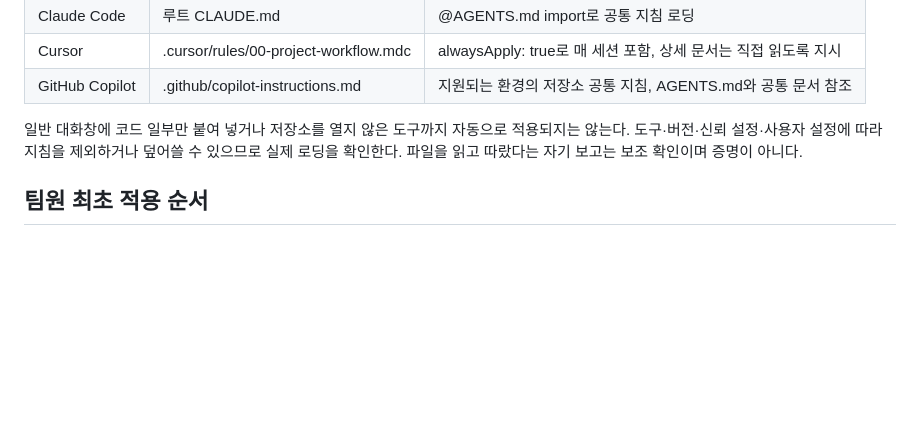
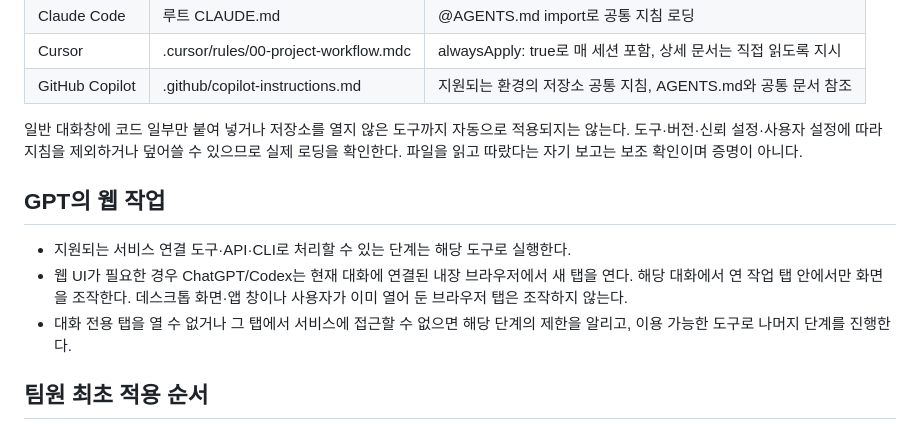
Before and after one commit to yoon1967/Chill-Drone, a Markdown page: .gitlab/AGENT_WORKFLOW.md, the part around the change. Drawn GitHub-style; blank space fills up the shorter version.

```diff
--- a/.gitlab/AGENT_WORKFLOW.md
+++ b/.gitlab/AGENT_WORKFLOW.md
@@ -16,6 +16,13 @@
 일반 대화창에 코드 일부만 붙여 넣거나 저장소를 열지 않은 도구까지 자동으로 적용되지는 않는다.
 도구·버전·신뢰 설정·사용자 설정에 따라 지침을 제외하거나 덮어쓸 수 있으므로 실제 로딩을 확인한다.
 파일을 읽고 따랐다는 자기 보고는 보조 확인이며 증명이 아니다.
+
+## GPT의 웹 작업
+
+- 지원되는 서비스 연결 도구·API·CLI로 처리할 수 있는 단계는 해당 도구로 실행한다.
+- 웹 UI가 필요한 경우 ChatGPT/Codex는 현재 대화에 연결된 내장 브라우저에서 새 탭을 연다.
+  해당 대화에서 연 작업 탭 안에서만 화면을 조작한다. 데스크톱 화면·앱 창이나 사용자가 이미 열어 둔 브라우저 탭은 조작하지 않는다.
+- 대화 전용 탭을 열 수 없거나 그 탭에서 서비스에 접근할 수 없으면 해당 단계의 제한을 알리고, 이용 가능한 도구로 나머지 단계를 진행한다.
 
 ## 팀원 최초 적용 순서
 
```
Also changed, not shown: AGENTS.md (+7 -16 lines), docs/team/AGENT_INBOX.md (+5 -11 lines).
